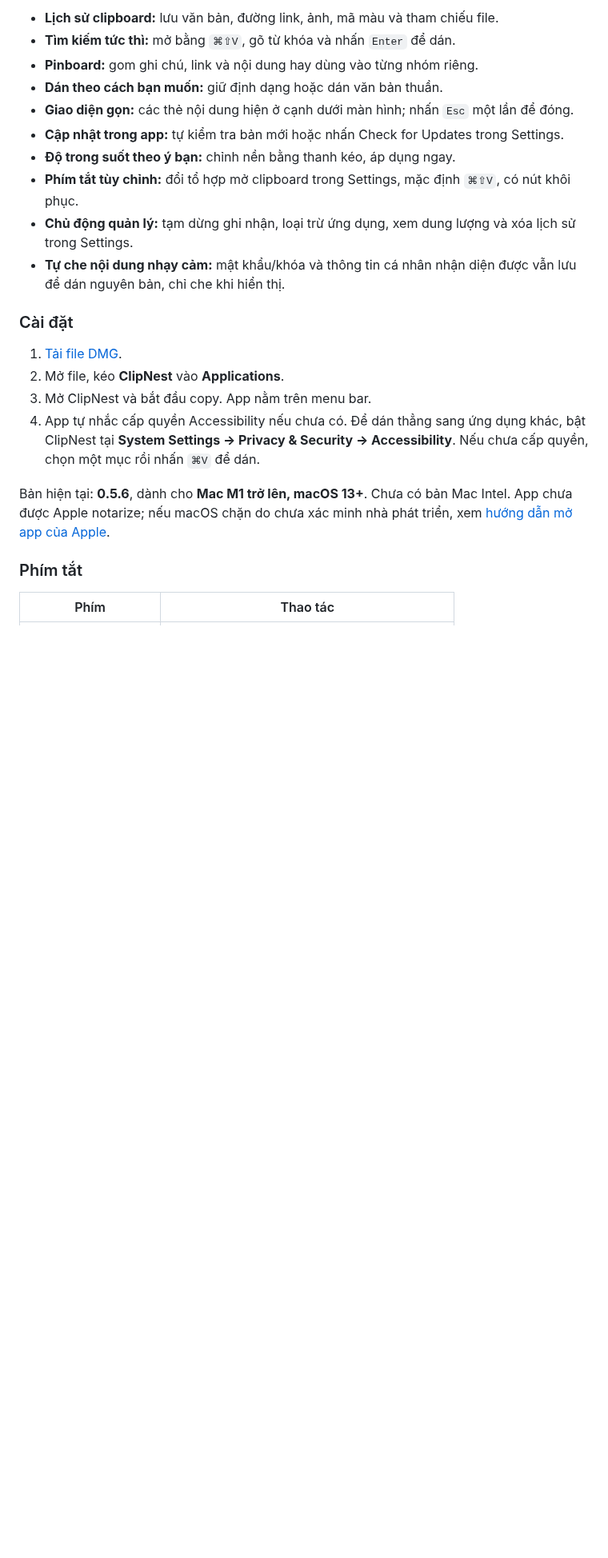
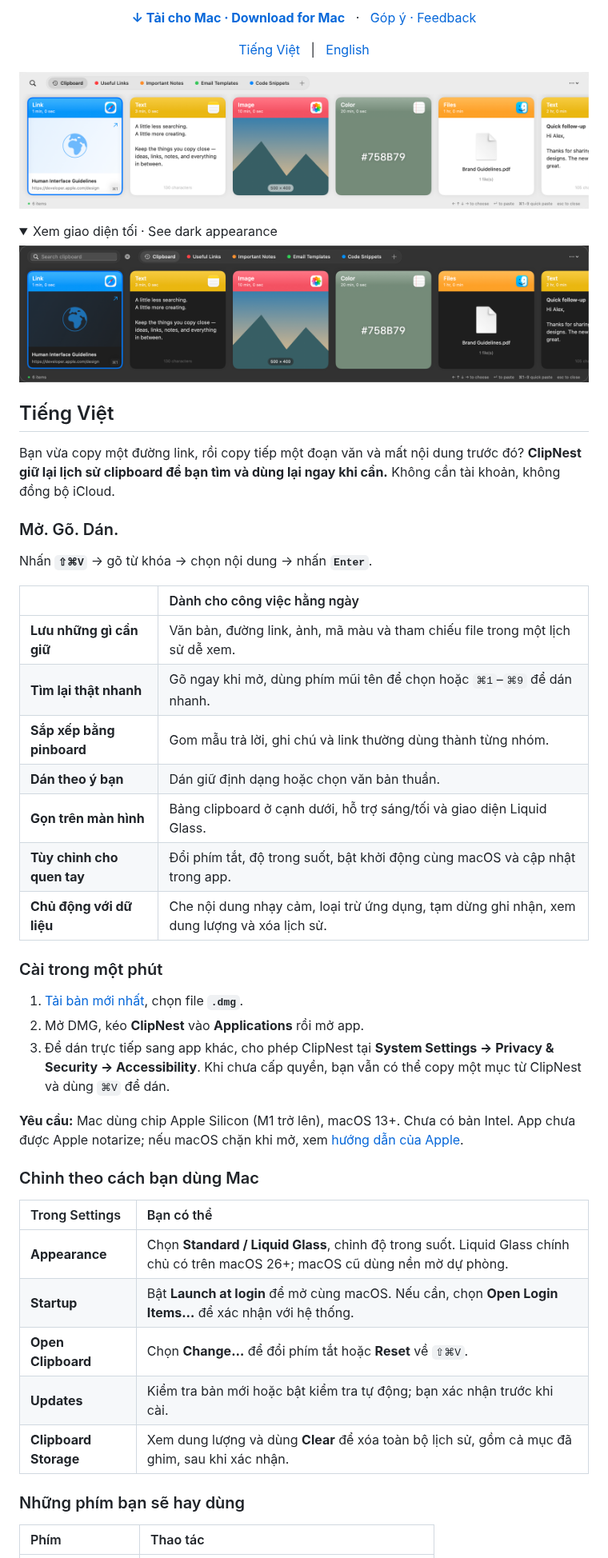
Before and after one commit to hieupnvmg/ClipNest, a Markdown page: README.md, the part around one of its changes. Shown at 80% size. GitHub-like rendering; pictures changed too: docs/preview-dark.png (added), docs/preview.png; folded sections open; blank space fills up the shorter version.

Commit message:
Redesign product README in Vietnamese and English with updated previews

```diff
--- a/README.md
+++ b/README.md
@@ -15,24 +22,59 @@ Bạn vừa copy một đường link, rồi copy tiếp một đoạn văn và
 
-- **Lịch sử clipboard:** lưu văn bản, đường link, ảnh, mã màu và tham chiếu file.
-- **Tìm kiếm tức thì:** mở bằng `⌘⇧V`, gõ từ khóa và nhấn `Enter` để dán.
-- **Pinboard:** gom ghi chú, link và nội dung hay dùng vào từng nhóm riêng.
-- **Dán theo cách bạn muốn:** giữ định dạng hoặc dán văn bản thuần.
-- **Giao diện gọn:** các thẻ nội dung hiện ở cạnh dưới màn hình; nhấn `Esc` một lần để đóng.
-- **Cập nhật trong app:** tự kiểm tra bản mới hoặc nhấn Check for Updates trong Settings.
-- **Độ trong suốt theo ý bạn:** chỉnh nền bằng thanh kéo, áp dụng ngay.
-- **Phím tắt tùy chỉnh:** đổi tổ hợp mở clipboard trong Settings, mặc định `⌘⇧V`, có nút khôi phục.
-- **Chủ động quản lý:** tạm dừng ghi nhận, loại trừ ứng dụng, xem dung lượng và xóa lịch sử trong Settings.
-- **Tự che nội dung nhạy cảm:** mật khẩu/khóa và thông tin cá nhân nhận diện được vẫn lưu để dán nguyên bản, chỉ che khi hiển thị.
+<p align="center">
+  <a href="https://github.com/hieupnvmg/ClipNest/releases/latest"><strong>↓ Tải cho Mac · Download for Mac</strong></a>
+  &nbsp; · &nbsp;
+  <a href="https://github.com/hieupnvmg/ClipNest/issues">Góp ý · Feedback</a>
+</p>
 
-### Cài đặt
+<p align="center">
+  <a href="#tiếng-việt">Tiếng Việt</a> &nbsp; | &nbsp; <a href="#english">English</a>
+</p>
 
-1. [Tải file DMG](https://github.com/hieupnvmg/ClipNest/releases/latest/download/ClipNest-0.5.6-Apple-Silicon.dmg).
-2. Mở file, kéo **ClipNest** vào **Applications**.
-3. Mở ClipNest và bắt đầu copy. App nằm trên menu bar.
-4. App tự nhắc cấp quyền Accessibility nếu chưa có. Để dán thẳng sang ứng dụng khác, bật ClipNest tại **System Settings → Privacy & Security → Accessibility**. Nếu chưa cấp quyền, chọn một mục rồi nhấn `⌘V` để dán.
+![ClipNest — giao diện sáng với dữ liệu minh họa / light appearance with sample content](docs/preview.png)
 
-Bản hiện tại: **0.5.6**, dành cho **Mac M1 trở lên, macOS 13+**. Chưa có bản Mac Intel. App chưa được Apple notarize; nếu macOS chặn do chưa xác minh nhà phát triển, xem [hướng dẫn mở app của Apple](https://support.apple.com/en-au/102445).
+<details>
+<summary>Xem giao diện tối · See dark appearance</summary>
 
-### Phím tắt
+![ClipNest — tìm kiếm trong giao diện tối / search in dark appearance](docs/preview-dark.png)
+
+</details>
+
+## Tiếng Việt
+
+Bạn vừa copy một đường link, rồi copy tiếp một đoạn văn và mất nội dung trước đó? **ClipNest giữ lại lịch sử clipboard để bạn tìm và dùng lại ngay khi cần.** Không cần tài khoản, không đồng bộ iCloud.
+
+### Mở. Gõ. Dán.
+
+Nhấn **`⇧⌘V`** → gõ từ khóa → chọn nội dung → nhấn **`Enter`**.
+
+| | Dành cho công việc hằng ngày |
+| :--- | :--- |
+| **Lưu những gì cần giữ** | Văn bản, đường link, ảnh, mã màu và tham chiếu file trong một lịch sử dễ xem. |
+| **Tìm lại thật nhanh** | Gõ ngay khi mở, dùng phím mũi tên để chọn hoặc `⌘1`–`⌘9` để dán nhanh. |
+| **Sắp xếp bằng pinboard** | Gom mẫu trả lời, ghi chú và link thường dùng thành từng nhóm. |
+| **Dán theo ý bạn** | Dán giữ định dạng hoặc chọn văn bản thuần. |
+| **Gọn trên màn hình** | Bảng clipboard ở cạnh dưới, hỗ trợ sáng/tối và giao diện Liquid Glass. |
+| **Tùy chỉnh cho quen tay** | Đổi phím tắt, độ trong suốt, bật khởi động cùng macOS và cập nhật trong app. |
+| **Chủ động với dữ liệu** | Che nội dung nhạy cảm, loại trừ ứng dụng, tạm dừng ghi nhận, xem dung lượng và xóa lịch sử. |
+
+### Cài trong một phút
+
+1. [Tải bản mới nhất](https://github.com/hieupnvmg/ClipNest/releases/latest), chọn file **`.dmg`**.
+2. Mở DMG, kéo **ClipNest** vào **Applications** rồi mở app.
+3. Để dán trực tiếp sang app khác, cho phép ClipNest tại **System Settings → Privacy & Security → Accessibility**. Khi chưa cấp quyền, bạn vẫn có thể copy một mục từ ClipNest và dùng `⌘V` để dán.
+
+**Yêu cầu:** Mac dùng chip Apple Silicon (M1 trở lên), macOS 13+. Chưa có bản Intel. App chưa được Apple notarize; nếu macOS chặn khi mở, xem [hướng dẫn của Apple](https://support.apple.com/102445).
+
+### Chỉnh theo cách bạn dùng Mac
+
+| Trong Settings | Bạn có thể |
+| :--- | :--- |
+| **Appearance** | Chọn **Standard / Liquid Glass**, chỉnh độ trong suốt. Liquid Glass chính chủ có trên macOS 26+; macOS cũ dùng nền mờ dự phòng. |
+| **Startup** | Bật **Launch at login** để mở cùng macOS. Nếu cần, chọn **Open Login Items…** để xác nhận với hệ thống. |
+| **Open Clipboard** | Chọn **Change…** để đổi phím tắt hoặc **Reset** về `⇧⌘V`. |
+| **Updates** | Kiểm tra bản mới hoặc bật kiểm tra tự động; bạn xác nhận trước khi cài. |
+| **Clipboard Storage** | Xem dung lượng và dùng **Clear** để xóa toàn bộ lịch sử, gồm cả mục đã ghim, sau khi xác nhận. |
+
+### Những phím bạn sẽ hay dùng
 
 | Phím | Thao tác |
```
Also changed, not shown: other parts of README.md (+110 -39 lines).
